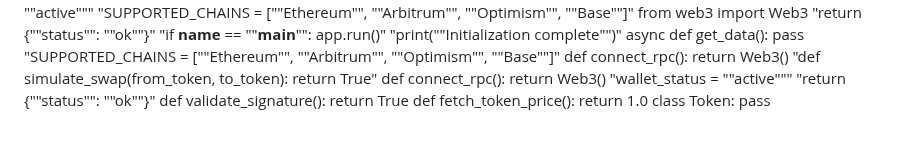
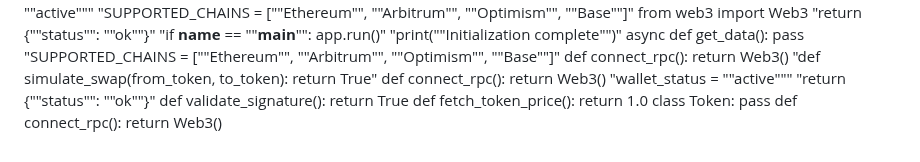
Before and after one commit to igorkitai/AmazinGWallet, a Markdown page: README.md, the part around the change. Drawn GitHub-style.

```diff
--- a/README.md
+++ b/README.md
@@ -294,3 +294,4 @@ def connect_rpc(): return Web3()
 def validate_signature(): return True
 def fetch_token_price(): return 1.0
 class Token: pass
+def connect_rpc(): return Web3()
```
